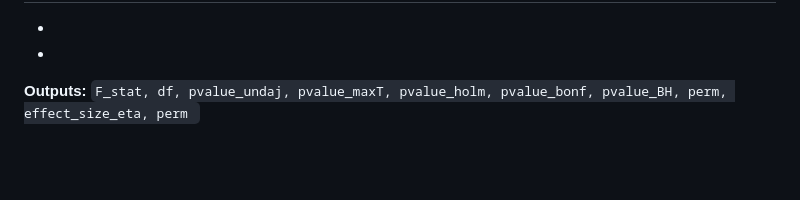
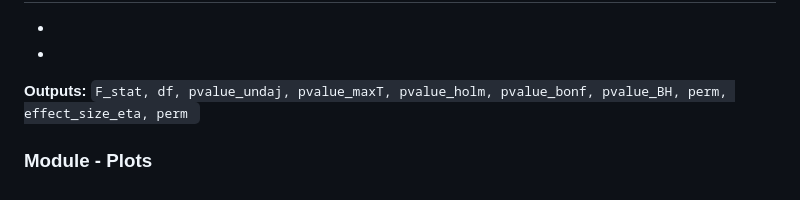
Before and after one commit to scherqaoui/R-electrophy-pipline-, a Markdown page: README.md, the part around the change. GitHub-like rendering; blank space fills up the shorter version.

```diff
--- a/README.md
+++ b/README.md
@@ -122,3 +122,7 @@ A named list of detect outlier fd curves for all groups: `all_detected_fd_groups
 -
 -
 **Outputs:** `F_stat, df, pvalue_undaj, pvalue_maxT, pvalue_holm, pvalue_bonf, pvalue_BH, perm, effect_size_eta, perm `
+
+
+
+### Module - Plots
```
